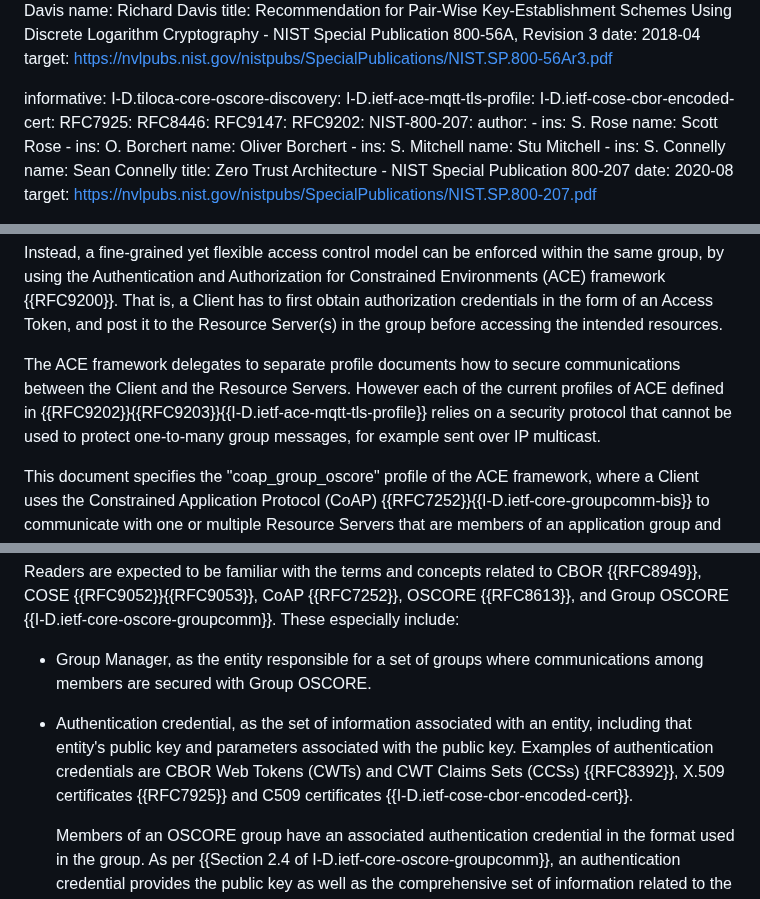
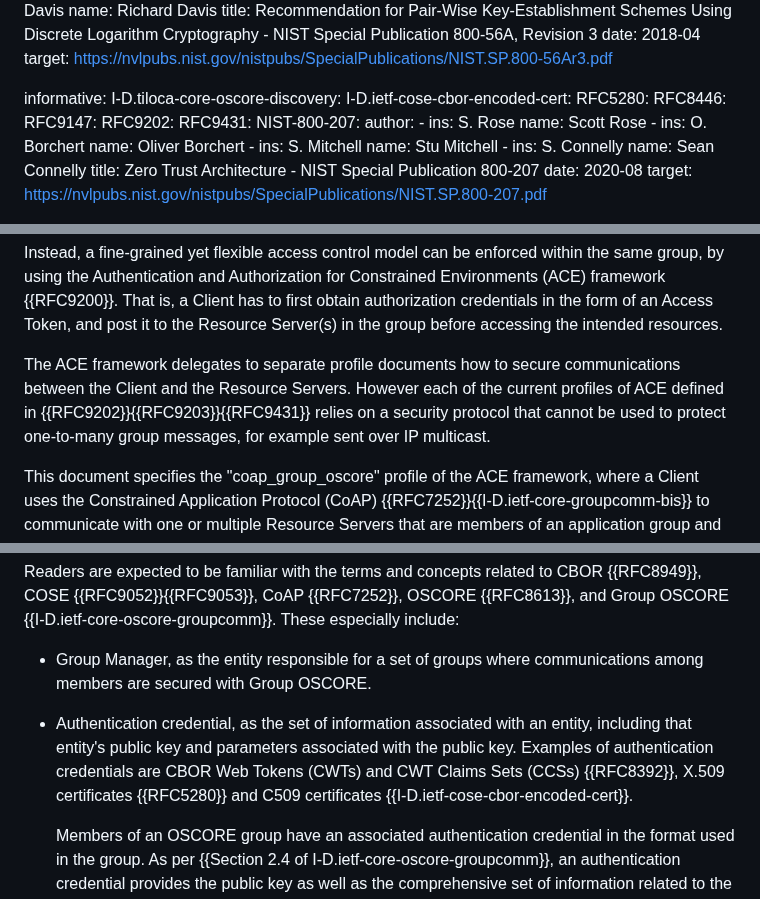
Before and after one commit to ace-wg/ace-group-oscore-profile, a Markdown page: draft-ietf-ace-group-oscore-profile.md, 3 parts joined by grey strips. Drawn GitHub-style.

Commit message:
Updated references

```diff
--- a/draft-ietf-ace-group-oscore-profile.md
+++ b/draft-ietf-ace-group-oscore-profile.md
@@ -96,12 +96,12 @@ normative:
 
 informative:
   I-D.tiloca-core-oscore-discovery:
-  I-D.ietf-ace-mqtt-tls-profile:
   I-D.ietf-cose-cbor-encoded-cert:
-  RFC7925:
+  RFC5280:
   RFC8446:
   RFC9147:
   RFC9202:
+  RFC9431:
   NIST-800-207:
     author:
       -
@@ -151,7 +151,7 @@ As a step in this direction, one can be tempted to introduce a different securit
 
 Instead, a fine-grained yet flexible access control model can be enforced within the same group, by using the Authentication and Authorization for Constrained Environments (ACE) framework {{RFC9200}}. That is, a Client has to first obtain authorization credentials in the form of an Access Token, and post it to the Resource Server(s) in the group before accessing the intended resources.
 
-The ACE framework delegates to separate profile documents how to secure communications between the Client and the Resource Servers. However each of the current profiles of ACE defined in {{RFC9202}}{{RFC9203}}{{I-D.ietf-ace-mqtt-tls-profile}} relies on a security protocol that cannot be used to protect one-to-many group messages, for example sent over IP multicast.
+The ACE framework delegates to separate profile documents how to secure communications between the Client and the Resource Servers. However each of the current profiles of ACE defined in {{RFC9202}}{{RFC9203}}{{RFC9431}} relies on a security protocol that cannot be used to protect one-to-many group messages, for example sent over IP multicast.
 
 This document specifies the "coap_group_oscore" profile of the ACE framework, where a Client uses the Constrained Application Protocol (CoAP) {{RFC7252}}{{I-D.ietf-core-groupcomm-bis}} to communicate with one or multiple Resource Servers that are members of an application group and share a common set of resources. This profile uses Group Object Security for Constrained RESTful Environments (Group OSCORE) {{I-D.ietf-core-oscore-groupcomm}} as the security protocol to protect messages exchanged between the Client and the Resource Servers. Hence, it requires that both the Client and the Resource Servers have previously joined the same OSCORE group.
 
@@ -171,7 +171,7 @@ Readers are expected to be familiar with the terms and concepts related to CBOR
 
 * Group Manager, as the entity responsible for a set of groups where communications among members are secured with Group OSCORE.
 
-* Authentication credential, as the set of information associated with an entity, including that entity's public key and parameters associated with the public key. Examples of authentication credentials are CBOR Web Tokens (CWTs) and CWT Claims Sets (CCSs) {{RFC8392}}, X.509 certificates {{RFC7925}} and C509 certificates {{I-D.ietf-cose-cbor-encoded-cert}}.
+* Authentication credential, as the set of information associated with an entity, including that entity's public key and parameters associated with the public key. Examples of authentication credentials are CBOR Web Tokens (CWTs) and CWT Claims Sets (CCSs) {{RFC8392}}, X.509 certificates {{RFC5280}} and C509 certificates {{I-D.ietf-cose-cbor-encoded-cert}}.
 
    Members of an OSCORE group have an associated authentication credential in the format used in the group. As per {{Section 2.4 of I-D.ietf-core-oscore-groupcomm}}, an authentication credential provides the public key as well as the comprehensive set of information related to the public key algorithm, including, e.g., the used elliptic curve (when applicable).
 
```
Also changed, not shown: other parts of draft-ietf-ace-group-oscore-profile.md (+1 -1 lines).
